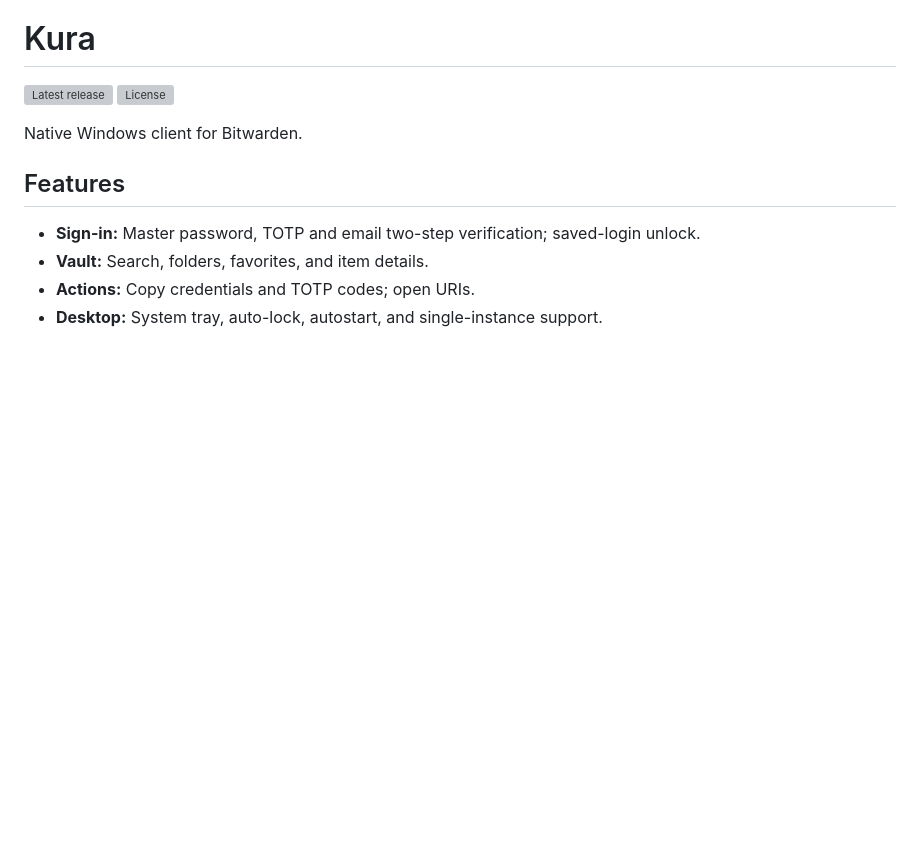
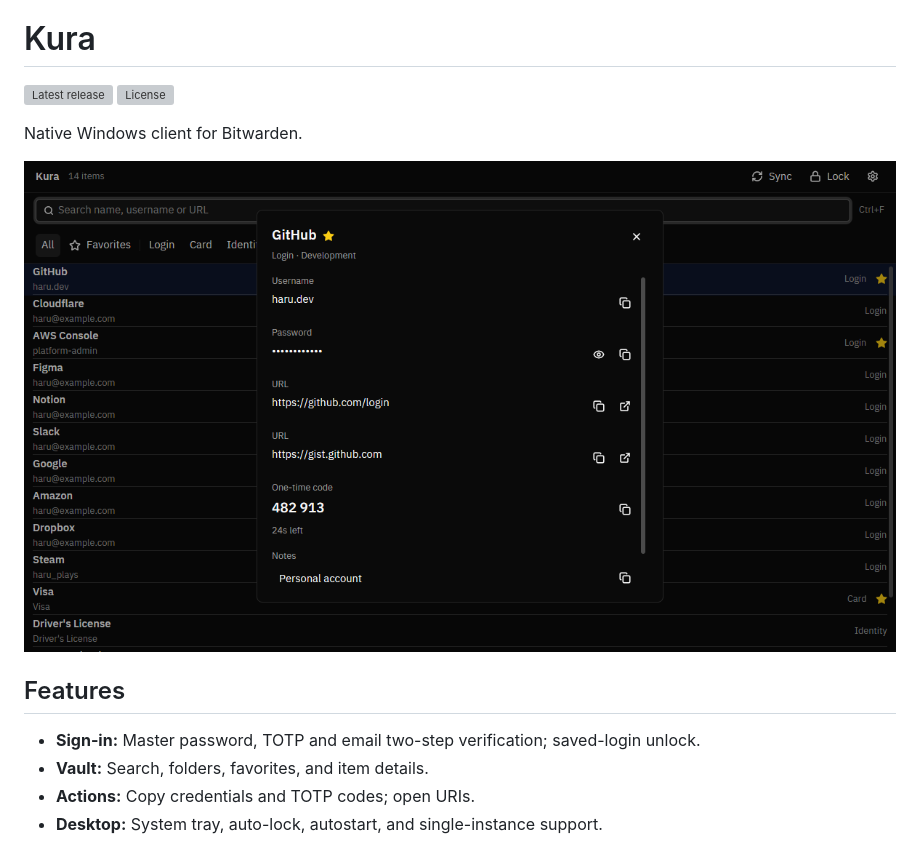
Before and after one commit to hu-ja-ja/kura, a Markdown page: README.md, the part around the change. Rendered like a GitHub page; pictures changed too: docs/screenshots/detail.en.png (added); blank space fills up the shorter version; grey boxes are pictures that could not be loaded.

```diff
--- a/README.md
+++ b/README.md
@@ -6,6 +6,8 @@ English | [日本語](README.ja.md)
 [![License](https://img.shields.io/github/license/hu-ja-ja/kura?style=flat-square)](LICENSE)
 
 Native Windows client for Bitwarden.
+
+![Vault item details in Kura](docs/screenshots/detail.en.png)
 
 ## Features
 
```
Also changed, not shown: README.ja.md (+2 -0 lines), docs/screenshots/detail.ja.png (added), 9 other files.
